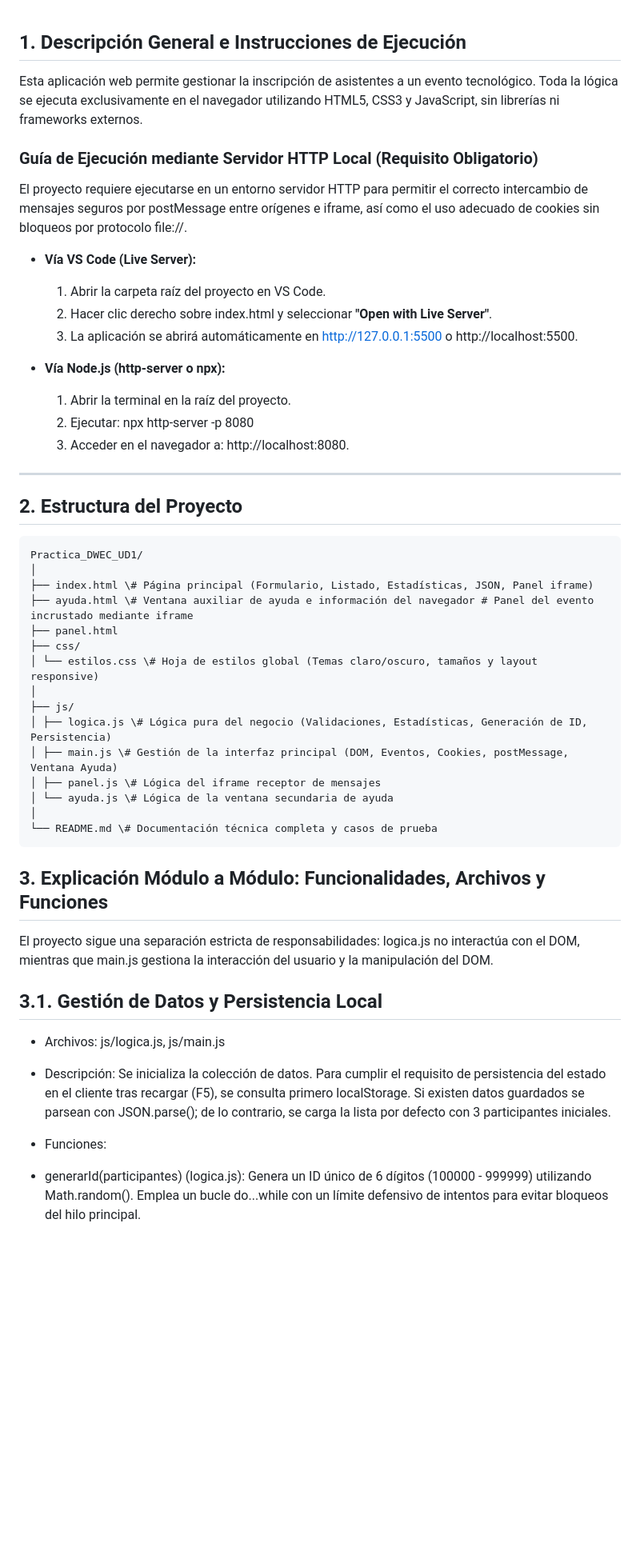
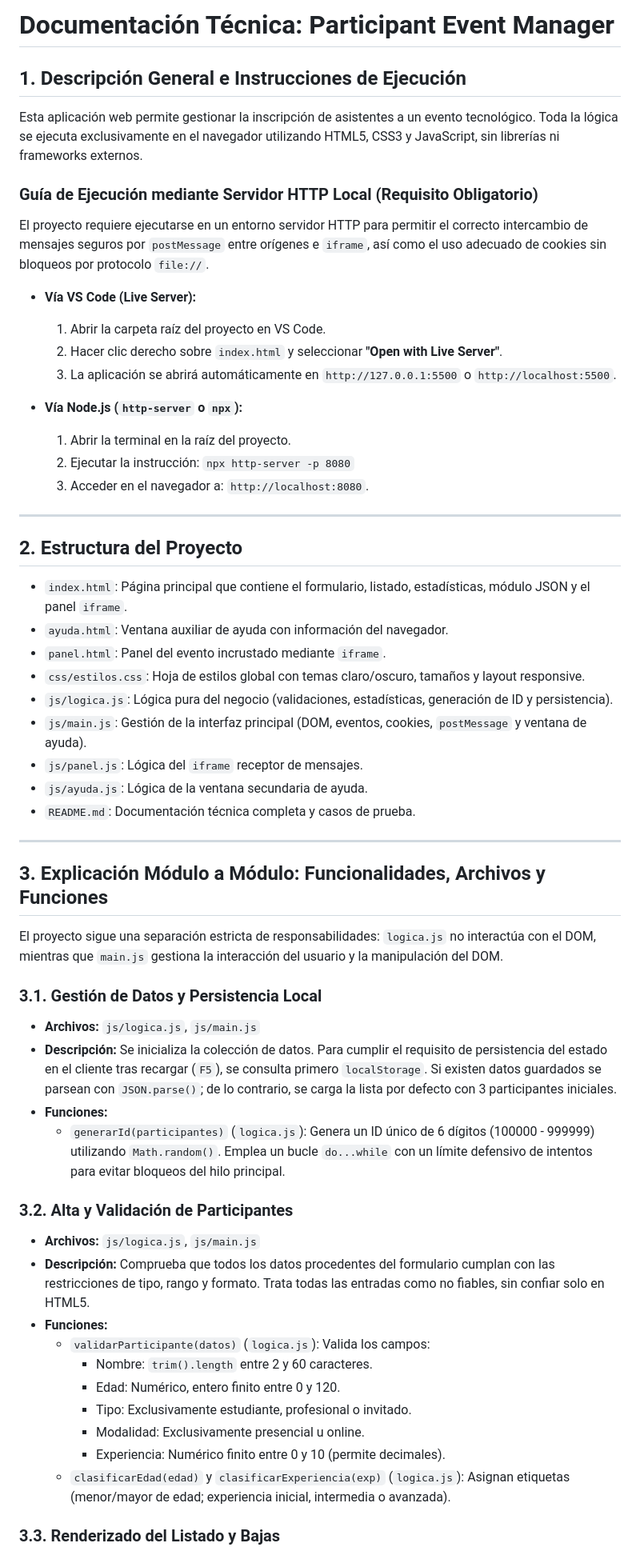
Before and after one commit to adrianlopez25-cmyk/Practica_DWEC_UD1, a Markdown page: README.md, the part around one of its changes. Shown at 80% size. Drawn GitHub-style; blank space fills up the shorter version.

````diff
--- a/README.md
+++ b/README.md
@@ -1,54 +1,62 @@
+# Documentación Técnica: Participant Event Manager
+
 ## 1. Descripción General e Instrucciones de Ejecución
 
 Esta aplicación web permite gestionar la inscripción de asistentes a un evento tecnológico. Toda la lógica se ejecuta exclusivamente en el navegador utilizando HTML5, CSS3 y JavaScript, sin librerías ni frameworks externos.
 
 ### Guía de Ejecución mediante Servidor HTTP Local (Requisito Obligatorio)
 
-El proyecto requiere ejecutarse en un entorno servidor HTTP para permitir el correcto intercambio de mensajes seguros por postMessage entre orígenes e iframe, así como el uso adecuado de cookies sin bloqueos por protocolo file://.
+El proyecto requiere ejecutarse en un entorno servidor HTTP para permitir el correcto intercambio de mensajes seguros por `postMessage` entre orígenes e `iframe`, así como el uso adecuado de cookies sin bloqueos por protocolo `file://`.
 
-- **Vía VS Code (Live Server):**
+* **Vía VS Code (Live Server):**
   1. Abrir la carpeta raíz del proyecto en VS Code.
-  2. Hacer clic derecho sobre index.html y seleccionar **"Open with Live Server"**.
-  3. La aplicación se abrirá automáticamente en http://127.0.0.1:5500 o http://localhost:5500.
+  2. Hacer clic derecho sobre `index.html` y seleccionar **"Open with Live Server"**.
+  3. La aplicación se abrirá automáticamente en `http://127.0.0.1:5500` o `http://localhost:5500`.
 
-- **Vía Node.js (http-server o npx):**
+* **Vía Node.js (`http-server` o `npx`):**
   1. Abrir la terminal en la raíz del proyecto.
-  2. Ejecutar: npx http-server -p 8080
-  3. Acceder en el navegador a: http://localhost:8080.
+  2. Ejecutar la instrucción: `npx http-server -p 8080`
+  3. Acceder en el navegador a: `http://localhost:8080`.
 
 ---
 
 ## 2. Estructura del Proyecto
 
-```text
-Practica_DWEC_UD1/
-│
-├── index.html \# Página principal (Formulario, Listado, Estadísticas, JSON, Panel iframe)
-├── ayuda.html \# Ventana auxiliar de ayuda e información del navegador # Panel del evento incrustado mediante iframe
-├── panel.html
-├── css/
-│ └── estilos.css \# Hoja de estilos global (Temas claro/oscuro, tamaños y layout responsive)
-│
-├── js/
-│ ├── logica.js \# Lógica pura del negocio (Validaciones, Estadísticas, Generación de ID, Persistencia)
-│ ├── main.js \# Gestión de la interfaz principal (DOM, Eventos, Cookies, postMessage, Ventana Ayuda)
-│ ├── panel.js \# Lógica del iframe receptor de mensajes
-│ └── ayuda.js \# Lógica de la ventana secundaria de ayuda
-│
-└── README.md \# Documentación técnica completa y casos de prueba
-```
+* `index.html`: Página principal que contiene el formulario, listado, estadísticas, módulo JSON y el panel `iframe`.
+* `ayuda.html`: Ventana auxiliar de ayuda con información del navegador.
+* `panel.html`: Panel del evento incrustado mediante `iframe`.
+* `css/estilos.css`: Hoja de estilos global con temas claro/oscuro, tamaños y layout responsive.
+* `js/logica.js`: Lógica pura del negocio (validaciones, estadísticas, generación de ID y persistencia).
+* `js/main.js`: Gestión de la interfaz principal (DOM, eventos, cookies, `postMessage` y ventana de ayuda).
+* `js/panel.js`: Lógica del `iframe` receptor de mensajes.
+* `js/ayuda.js`: Lógica de la ventana secundaria de ayuda.
+* `README.md`: Documentación técnica completa y casos de prueba.
+
+---
 
 ## 3. Explicación Módulo a Módulo: Funcionalidades, Archivos y Funciones
 
-El proyecto sigue una separación estricta de responsabilidades: logica.js no interactúa con el DOM, mientras que main.js gestiona la interacción del usuario y la manipulación del DOM.
+El proyecto sigue una separación estricta de responsabilidades: `logica.js` no interactúa con el DOM, mientras que `main.js` gestiona la interacción del usuario y la manipulación del DOM.
 
-## 3.1. Gestión de Datos y Persistencia Local
+### 3.1. Gestión de Datos y Persistencia Local
 
-- Archivos: js/logica.js, js/main.js
+* **Archivos:** `js/logica.js`, `js/main.js`
+* **Descripción:** Se inicializa la colección de datos. Para cumplir el requisito de persistencia del estado en el cliente tras recargar (`F5`), se consulta primero `localStorage`. Si existen datos guardados se parsean con `JSON.parse()`; de lo contrario, se carga la lista por defecto con 3 participantes iniciales.
+* **Funciones:**
+  * `generarId(participantes)` (`logica.js`): Genera un ID único de 6 dígitos (100000 - 999999) utilizando `Math.random()`. Emplea un bucle `do...while` con un límite defensivo de intentos para evitar bloqueos del hilo principal.
 
-- Descripción: Se inicializa la colección de datos. Para cumplir el requisito de persistencia del estado en el cliente tras recargar (F5), se consulta primero localStorage. Si existen datos guardados se parsean con JSON.parse(); de lo contrario, se carga la lista por defecto con 3 participantes iniciales.
+### 3.2. Alta y Validación de Participantes
 
-- Funciones:
+* **Archivos:** `js/logica.js`, `js/main.js`
+* **Descripción:** Comprueba que todos los datos procedentes del formulario cumplan con las restricciones de tipo, rango y formato. Trata todas las entradas como no fiables, sin confiar solo en HTML5.
+* **Funciones:**
+  * `validarParticipante(datos)` (`logica.js`): Valida los campos:
+    * Nombre: `trim().length` entre 2 y 60 caracteres.
+    * Edad: Numérico, entero finito entre 0 y 120.
+    * Tipo: Exclusivamente estudiante, profesional o invitado.
+    * Modalidad: Exclusivamente presencial u online.
+    * Experiencia: Numérico finito entre 0 y 10 (permite decimales).
+  * `clasificarEdad(edad)` y `clasificarExperiencia(exp)` (`logica.js`): Asignan etiquetas (menor/mayor de edad; experiencia inicial, intermedia o avanzada).
 
-- generarId(participantes) (logica.js): Genera un ID único de 6 dígitos (100000 - 999999) utilizando Math.random(). Emplea un bucle do...while con un límite defensivo de intentos para evitar bloqueos del hilo principal.
+### 3.3. Renderizado del Listado y Bajas
 
````
Also changed, not shown: other parts of README.md (+88 -290 lines).
